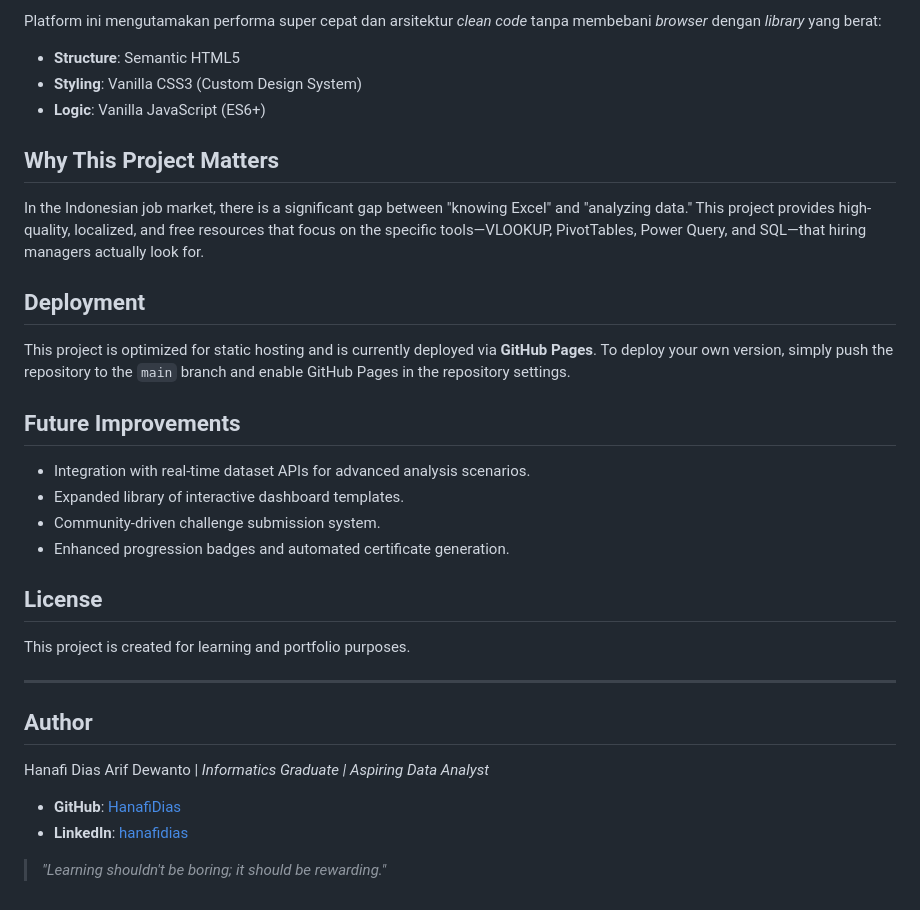
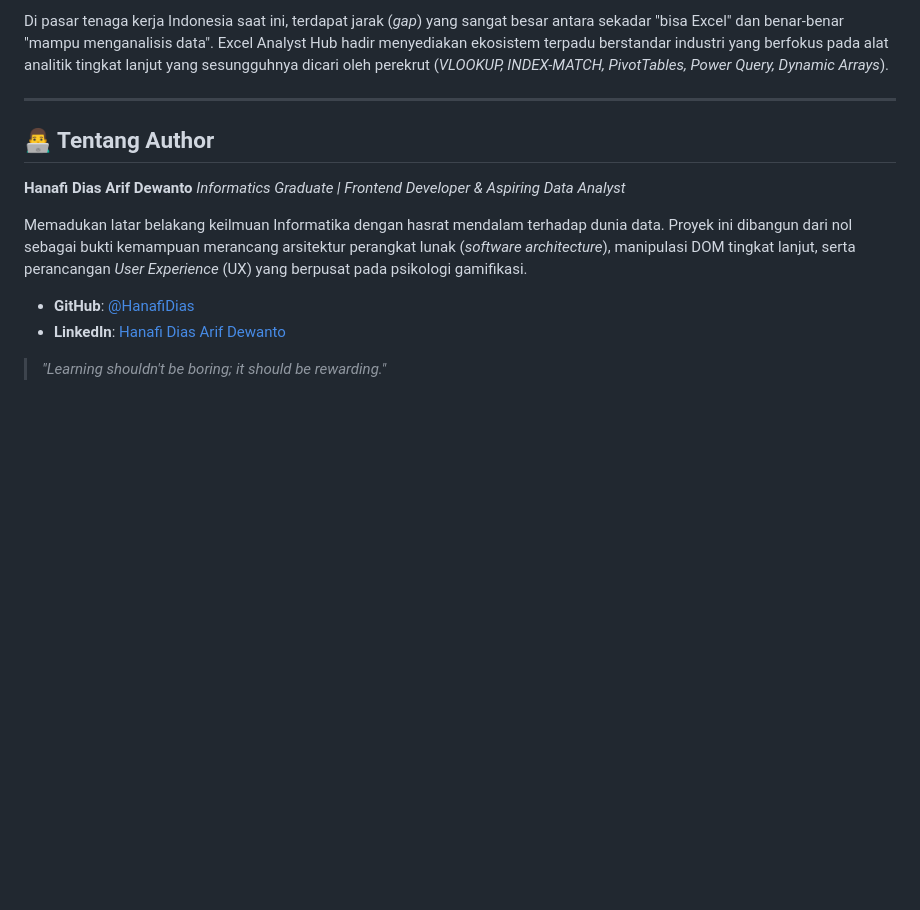
Before and after one commit to HanafiDias/excel-analyst-hub, a Markdown page: README.md, the part around one of its changes. Drawn GitHub-style; blank space fills up the shorter version.

```diff
--- a/README.md
+++ b/README.md
@@ -49,35 +45,15 @@ Bukan sekadar teori. Tersedia jalur Portofolio yang menyediakan unduhan *file* `
 
-Platform ini mengutamakan performa super cepat dan arsitektur *clean code* tanpa membebani *browser* dengan *library* yang berat:
-- **Structure**: Semantic HTML5
-- **Styling**: Vanilla CSS3 (Custom Design System)
-- **Logic**: Vanilla JavaScript (ES6+)
-
-## Why This Project Matters
-
-In the Indonesian job market, there is a significant gap between "knowing Excel" and "analyzing data." This project provides high-quality, localized, and free resources that focus on the specific tools—VLOOKUP, PivotTables, Power Query, and SQL—that hiring managers actually look for.
-
-## Deployment
-
-This project is optimized for static hosting and is currently deployed via **GitHub Pages**. To deploy your own version, simply push the repository to the `main` branch and enable GitHub Pages in the repository settings.
-
-## Future Improvements
-
-- Integration with real-time dataset APIs for advanced analysis scenarios.
-- Expanded library of interactive dashboard templates.
-- Community-driven challenge submission system.
-- Enhanced progression badges and automated certificate generation.
-
-## License
-
-This project is created for learning and portfolio purposes.
-
+Di pasar tenaga kerja Indonesia saat ini, terdapat jarak (*gap*) yang sangat besar antara sekadar "bisa Excel" dan benar-benar "mampu menganalisis data". Excel Analyst Hub hadir menyediakan ekosistem terpadu berstandar industri yang berfokus pada alat analitik tingkat lanjut yang sesungguhnya dicari oleh perekrut (*VLOOKUP, INDEX-MATCH, PivotTables, Power Query, Dynamic Arrays*).
 
 ---
 
-## **Author**
-Hanafi Dias Arif Dewanto | *Informatics Graduate | Aspiring Data Analyst*
+## 👨‍💻 Tentang Author
 
-- **GitHub**: [HanafiDias](https://github.com/HanafiDias)
-- **LinkedIn**: [hanafidias](https://linkedin.com/in/hanafidias)
+**Hanafi Dias Arif Dewanto** *Informatics Graduate | Frontend Developer & Aspiring Data Analyst*
+
+Memadukan latar belakang keilmuan Informatika dengan hasrat mendalam terhadap dunia data. Proyek ini dibangun dari nol sebagai bukti kemampuan merancang arsitektur perangkat lunak (*software architecture*), manipulasi DOM tingkat lanjut, serta perancangan *User Experience* (UX) yang berpusat pada psikologi gamifikasi.
+
+- **GitHub**: [@HanafiDias](https://github.com/HanafiDias)
+- **LinkedIn**: [Hanafi Dias Arif Dewanto](https://linkedin.com/in/hanafidias)
 
 > *"Learning shouldn't be boring; it should be rewarding."*
```
Also changed, not shown: other parts of README.md (+15 -19 lines).
